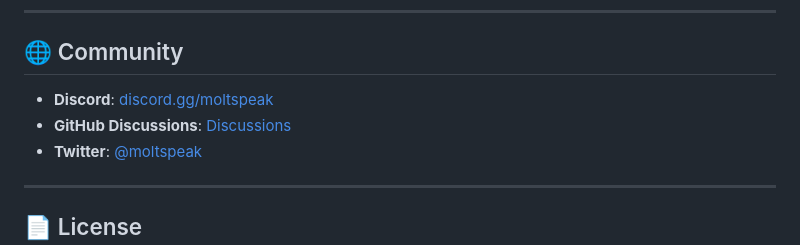
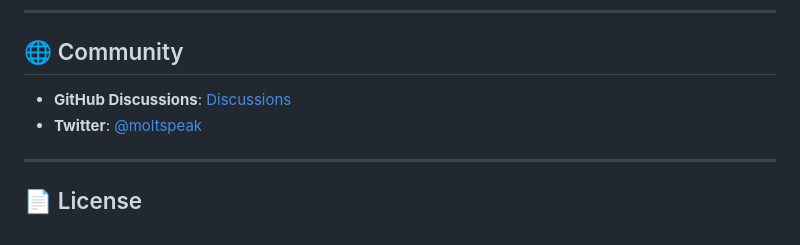
Before and after one commit to Swahilipapi/MoltSpeak, a Markdown page: README.md, the part around one of its changes. Drawn GitHub-style.

Commit message:
chore: remove Discord from README

```diff
--- a/README.md
+++ b/README.md
@@ -270,8 +269,7 @@ We welcome contributions! See **[CONTRIBUTING.md](CONTRIBUTING.md)** for:
 
 ## 🌐 Community
 
-- **Discord**: [discord.gg/moltspeak](https://discord.gg/moltspeak)
-- **GitHub Discussions**: [Discussions](https://github.com/moltspeak/moltspeak/discussions)
+- **GitHub Discussions**: [Discussions](https://github.com/Swahilipapi/MoltSpeak/discussions)
 - **Twitter**: [@moltspeak](https://twitter.com/moltspeak)
 
 ---
```
Also changed, not shown: other parts of README.md (+0 -1 lines).
